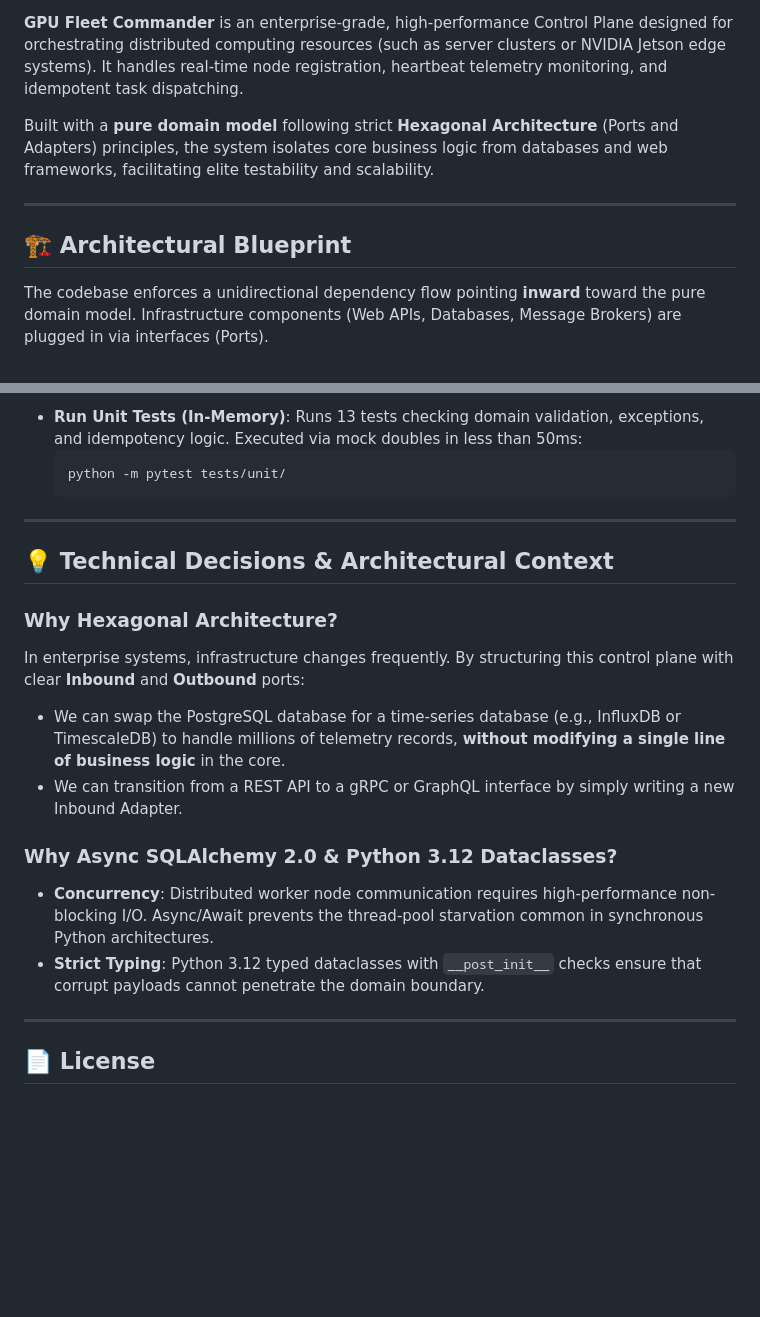
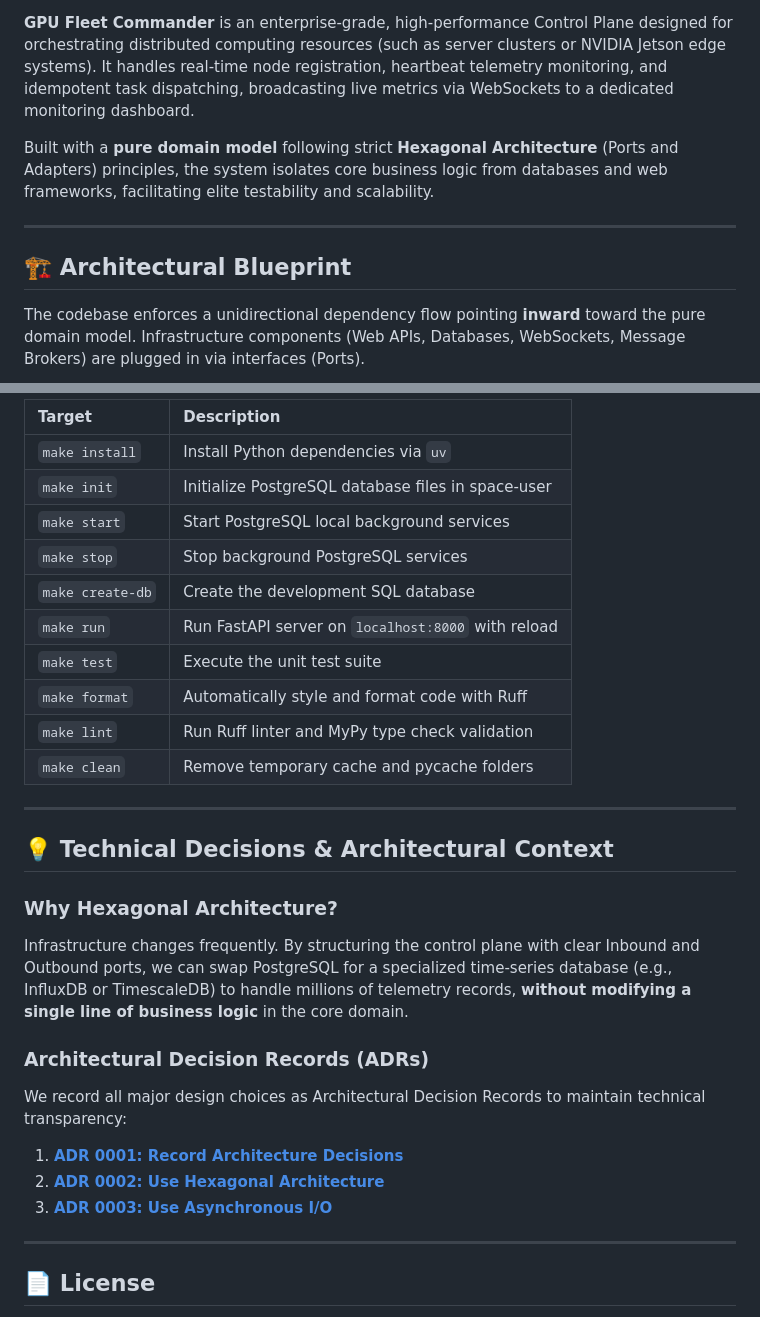
Before and after one commit to Casta2007-ccs/gpu-fleet-commander, a Markdown page: README.md, 2 parts joined by grey strips. Rendered like a GitHub page; blank space fills up the shorter version.

````diff
--- a/README.md
+++ b/README.md
@@ -6,7 +8,7 @@
 [![Architecture: Hexagonal](https://img.shields.io/badge/architecture-Hexagonal-green.svg)](https://en.wikipedia.org/wiki/Hexagonal_architecture_(software))
 [![Tests: 13 passed](https://img.shields.io/badge/tests-13%20passed-brightgreen.svg)]()
 
-**GPU Fleet Commander** is an enterprise-grade, high-performance Control Plane designed for orchestrating distributed computing resources (such as server clusters or NVIDIA Jetson edge systems). It handles real-time node registration, heartbeat telemetry monitoring, and idempotent task dispatching.
+**GPU Fleet Commander** is an enterprise-grade, high-performance Control Plane designed for orchestrating distributed computing resources (such as server clusters or NVIDIA Jetson edge systems). It handles real-time node registration, heartbeat telemetry monitoring, and idempotent task dispatching, broadcasting live metrics via WebSockets to a dedicated monitoring dashboard.
 
 Built with a **pure domain model** following strict **Hexagonal Architecture** (Ports and Adapters) principles, the system isolates core business logic from databases and web frameworks, facilitating elite testability and scalability.
 
@@ -14,7 +16,7 @@ Built with a **pure domain model** following strict **Hexagonal Architecture** (
 
 ## 🏗️ Architectural Blueprint
 
-The codebase enforces a unidirectional dependency flow pointing **inward** toward the pure domain model. Infrastructure components (Web APIs, Databases, Message Brokers) are plugged in via interfaces (Ports).
+The codebase enforces a unidirectional dependency flow pointing **inward** toward the pure domain model. Infrastructure components (Web APIs, Databases, WebSockets, Message Brokers) are plugged in via interfaces (Ports).
 
 ```mermaid
 graph TD
@@ -172,22 +196,29 @@ Prerequisites: A virtual environment with dependencies installed (handled automa
 
-* **Run Unit Tests (In-Memory)**:
-  Runs 13 tests checking domain validation, exceptions, and idempotency logic. Executed via mock doubles in less than 50ms:
-  ```bash
-  python -m pytest tests/unit/
-  ```
+| Target | Description |
+|:---|:---|
+| `make install` | Install Python dependencies via `uv` |
+| `make init` | Initialize PostgreSQL database files in space-user |
+| `make start` | Start PostgreSQL local background services |
+| `make stop` | Stop background PostgreSQL services |
+| `make create-db` | Create the development SQL database |
+| `make run` | Run FastAPI server on `localhost:8000` with reload |
+| `make test` | Execute the unit test suite |
+| `make format` | Automatically style and format code with Ruff |
+| `make lint` | Run Ruff linter and MyPy type check validation |
+| `make clean` | Remove temporary cache and pycache folders |
 
 ---
 
 ## 💡 Technical Decisions & Architectural Context
 
 ### Why Hexagonal Architecture?
-In enterprise systems, infrastructure changes frequently. By structuring this control plane with clear **Inbound** and **Outbound** ports:
-- We can swap the PostgreSQL database for a time-series database (e.g., InfluxDB or TimescaleDB) to handle millions of telemetry records, **without modifying a single line of business logic** in the core.
-- We can transition from a REST API to a gRPC or GraphQL interface by simply writing a new Inbound Adapter.
+Infrastructure changes frequently. By structuring the control plane with clear Inbound and Outbound ports, we can swap PostgreSQL for a specialized time-series database (e.g., InfluxDB or TimescaleDB) to handle millions of telemetry records, **without modifying a single line of business logic** in the core domain.
 
-### Why Async SQLAlchemy 2.0 & Python 3.12 Dataclasses?
-- **Concurrency**: Distributed worker node communication requires high-performance non-blocking I/O. Async/Await prevents the thread-pool starvation common in synchronous Python architectures.
-- **Strict Typing**: Python 3.12 typed dataclasses with `__post_init__` checks ensure that corrupt payloads cannot penetrate the domain boundary.
+### Architectural Decision Records (ADRs)
+We record all major design choices as Architectural Decision Records to maintain technical transparency:
+1. **[ADR 0001: Record Architecture Decisions](file:///C:/Users/Usuario/Documents/antigravity/keen-noether/docs/adr/0001-record-architecture-decisions.md)**
+2. **[ADR 0002: Use Hexagonal Architecture](file:///C:/Users/Usuario/Documents/antigravity/keen-noether/docs/adr/0002-use-hexagonal-architecture.md)**
+3. **[ADR 0003: Use Asynchronous I/O](file:///C:/Users/Usuario/Documents/antigravity/keen-noether/docs/adr/0003-use-asynchronous-io.md)**
 
 ---
 
````
Also changed, not shown: other parts of README.md (+78 -54 lines).
